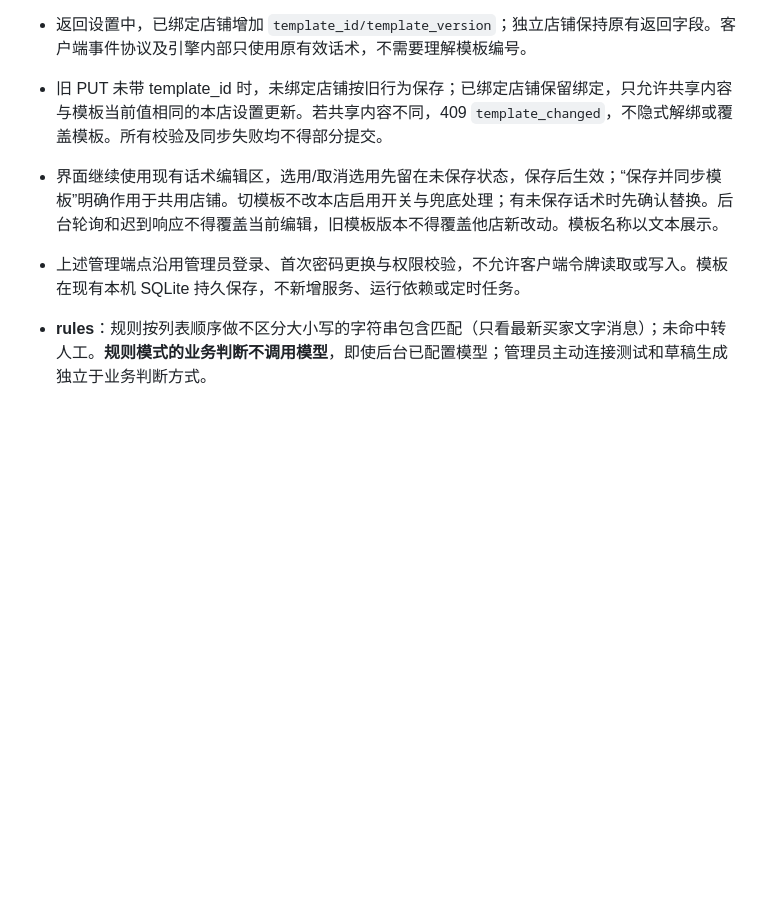
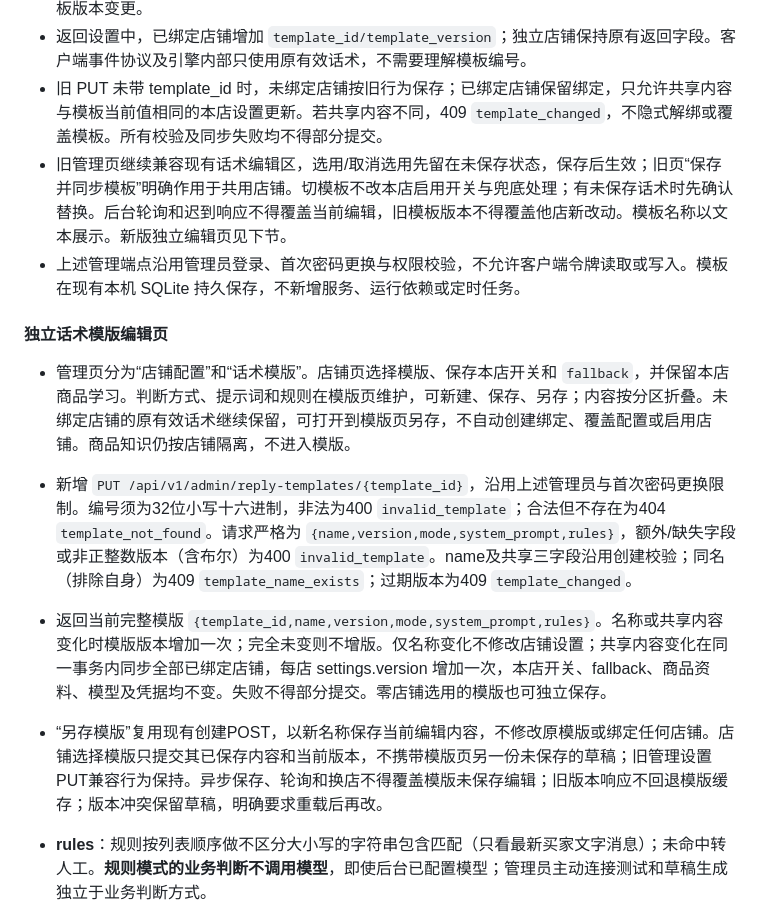
Before and after one commit to lijiefeng11-wq/claw-next, a Markdown page: contracts/protocol.md, the part around the change. Drawn GitHub-style; blank space fills up the shorter version.

Commit message:
docs: define independent reply-template editing and store selection

```diff
--- a/contracts/protocol.md
+++ b/contracts/protocol.md
@@ -584,8 +584,15 @@ settings 返回上述字段加 version。mode=rules/model/hybrid。规则可带
 - 选用模板时仍提交完整设置。若共享三字段有变化，在一次事务内更新模板版本，并将共享内容同步到全部已绑定店铺；各店 enabled/fallback 保持自身设置，来源店按本次提交保存自己的 enabled/fallback。每个受影响店铺的 settings.version 只增加一次，旧未发送决定按既有版本校验失效；无共享变动时模板与其他店铺版本不变。空 description 与省略等价，不产生无意义的模板版本变更。
 - 返回设置中，已绑定店铺增加 `template_id/template_version`；独立店铺保持原有返回字段。客户端事件协议及引擎内部只使用原有效话术，不需要理解模板编号。
 - 旧 PUT 未带 template_id 时，未绑定店铺按旧行为保存；已绑定店铺保留绑定，只允许共享内容与模板当前值相同的本店设置更新。若共享内容不同，409 `template_changed`，不隐式解绑或覆盖模板。所有校验及同步失败均不得部分提交。
-- 界面继续使用现有话术编辑区，选用/取消选用先留在未保存状态，保存后生效；“保存并同步模板”明确作用于共用店铺。切模板不改本店启用开关与兜底处理；有未保存话术时先确认替换。后台轮询和迟到响应不得覆盖当前编辑，旧模板版本不得覆盖他店新改动。模板名称以文本展示。
+- 旧管理页继续兼容现有话术编辑区，选用/取消选用先留在未保存状态，保存后生效；旧页“保存并同步模板”明确作用于共用店铺。切模板不改本店启用开关与兜底处理；有未保存话术时先确认替换。后台轮询和迟到响应不得覆盖当前编辑，旧模板版本不得覆盖他店新改动。模板名称以文本展示。新版独立编辑页见下节。
 - 上述管理端点沿用管理员登录、首次密码更换与权限校验，不允许客户端令牌读取或写入。模板在现有本机 SQLite 持久保存，不新增服务、运行依赖或定时任务。
+
+#### 独立话术模版编辑页
+
+- 管理页分为“店铺配置”和“话术模版”。店铺页选择模版、保存本店开关和 `fallback`，并保留本店商品学习。判断方式、提示词和规则在模版页维护，可新建、保存、另存；内容按分区折叠。未绑定店铺的原有效话术继续保留，可打开到模版页另存，不自动创建绑定、覆盖配置或启用店铺。商品知识仍按店铺隔离，不进入模版。
+- 新增 `PUT /api/v1/admin/reply-templates/{template_id}`，沿用上述管理员与首次密码更换限制。编号须为32位小写十六进制，非法为400 `invalid_template`；合法但不存在为404 `template_not_found`。请求严格为 `{name,version,mode,system_prompt,rules}`，额外/缺失字段或非正整数版本（含布尔）为400 `invalid_template`。name及共享三字段沿用创建校验；同名（排除自身）为409 `template_name_exists`；过期版本为409 `template_changed`。
+- 返回当前完整模版 `{template_id,name,version,mode,system_prompt,rules}`。名称或共享内容变化时模版版本增加一次；完全未变则不增版。仅名称变化不修改店铺设置；共享内容变化在同一事务内同步全部已绑定店铺，每店 settings.version 增加一次，本店开关、fallback、商品资料、模型及凭据均不变。失败不得部分提交。零店铺选用的模版也可独立保存。
+- “另存模版”复用现有创建POST，以新名称保存当前编辑内容，不修改原模版或绑定任何店铺。店铺选择模版只提交其已保存内容和当前版本，不携带模版页另一份未保存的草稿；旧管理设置PUT兼容行为保持。异步保存、轮询和换店不得覆盖模版未保存编辑；旧版本响应不回退模版缓存；版本冲突保留草稿，明确要求重载后再改。
 
 - **rules**：规则按列表顺序做不区分大小写的字符串包含匹配（只看最新买家文字消息）；未命中转人工。**规则模式的业务判断不调用模型**，即使后台已配置模型；管理员主动连接测试和草稿生成独立于业务判断方式。
 - **model**：只用模型（主→备），仅使用后台私有配置的模型地址和密钥；主备均未配置或均不可用时转人工。
```
